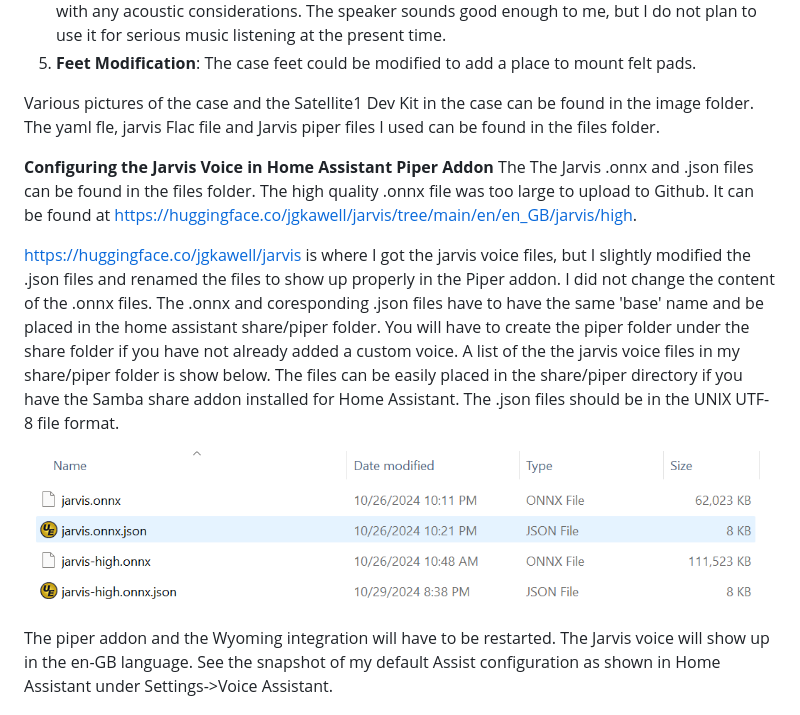
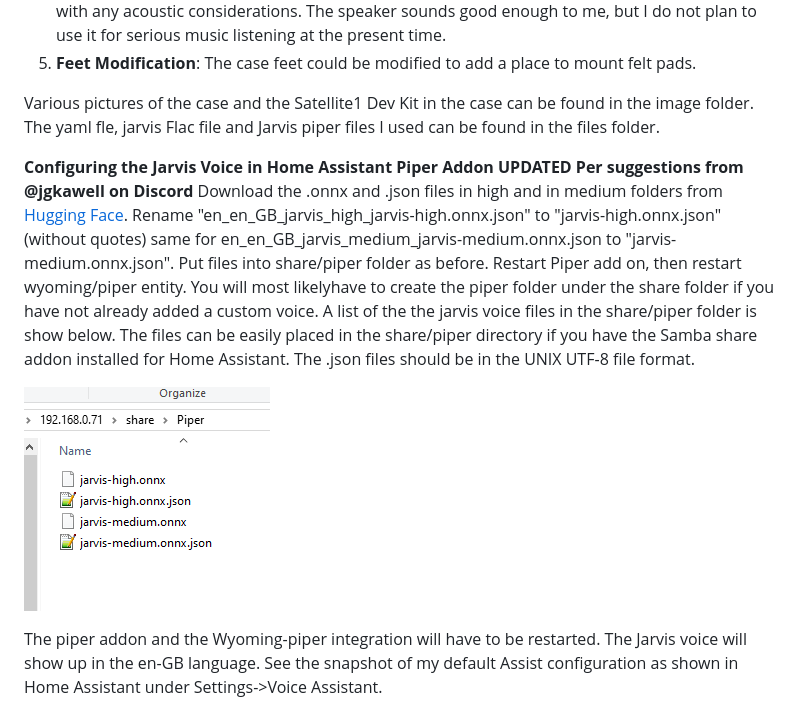
Before and after one commit to mikey60/Voice-Assistant-Customizations, a Markdown page: README.md, the part around the change. Rendered like a GitHub page; pictures changed too: Images/Jarvis voice files in folder.png.

Commit message:
Update Jarvis Voice setup instructions in README

```diff
--- a/README.md
+++ b/README.md
@@ -10,13 +10,12 @@ This is the first cut at a 3D printed case for the Future Proof Homes Satellite1
 
 Various pictures of the case and the Satellite1 Dev Kit in the case can be found in the image folder. The yaml fle, jarvis Flac file and Jarvis piper files I used can be found in the files folder.
 
-**Configuring the Jarvis Voice in Home Assistant Piper Addon**
-The The Jarvis .onnx and .json files can be found in the files folder.  The high quality .onnx file was too large to upload to Github. It can be found at <https://huggingface.co/jgkawell/jarvis/tree/main/en/en_GB/jarvis/high>.
-
-<https://huggingface.co/jgkawell/jarvis> is where I got the jarvis voice files, but I slightly modified the .json files and renamed the files to show up properly in the Piper addon.  I did not change the content of the .onnx files.  The .onnx and coresponding .json files have to have the same 'base' name and be placed in the home assistant share/piper folder.  You will have to create the piper folder under the share folder if you have not already added a custom voice. A list of the the jarvis voice files in my share/piper folder is show below.  The files can be easily placed in the share/piper directory if you have the Samba share addon installed for Home Assistant.  The .json files should be in the UNIX UTF-8 file format.
+**Configuring the Jarvis Voice in Home Assistant Piper Addon  UPDATED Per suggestions from @jgkawell on Discord**
+  Download the .onnx and .json files in high and in medium folders from [Hugging Face](https://huggingface.co/jgkawell/jarvis/tree/main/en/en_GB/jarvis). Rename "en_en_GB_jarvis_high_jarvis-high.onnx.json" to "jarvis-high.onnx.json" (without quotes) same for en_en_GB_jarvis_medium_jarvis-medium.onnx.json to "jarvis-medium.onnx.json". Put files into share/piper folder as before. Restart Piper add on, then restart wyoming/piper entity.
+You will most likelyhave to create the piper folder under the share folder if you have not already added a custom voice. A list of the the jarvis voice files in the share/piper folder is show below.  The files can be easily placed in the share/piper directory if you have the Samba share addon installed for Home Assistant.  The .json files should be in the UNIX UTF-8 file format.
 
 ![Jarvis voice files in folder](https://github.com/mikey60/Voice-Assistant-Customizations/blob/main/Images/Jarvis%20voice%20files%20in%20folder.png)
 
-The piper addon and the Wyoming integration will have to be restarted.  The Jarvis voice will show up in the en-GB language.  See the snapshot of my default Assist configuration as shown in Home Assistant under Settings->Voice Assistant.
+The piper addon and the Wyoming-piper integration will have to be restarted.  The Jarvis voice will show up in the en-GB language.  See the snapshot of my default Assist configuration as shown in Home Assistant under Settings->Voice Assistant.
 
 ![Default Voice Assist Configuration](https://github.com/mikey60/Voice-Assistant-Customizations/blob/main/Images/Default%20Voice%20Assist%20Configuration.png)
```
